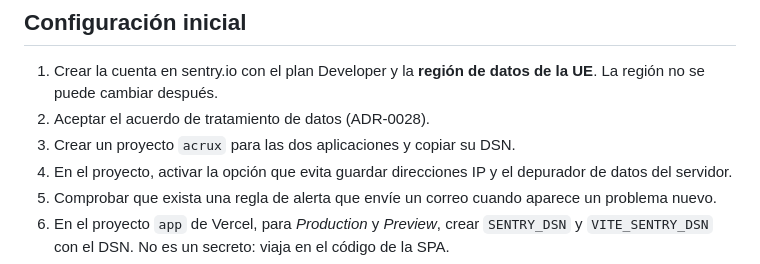
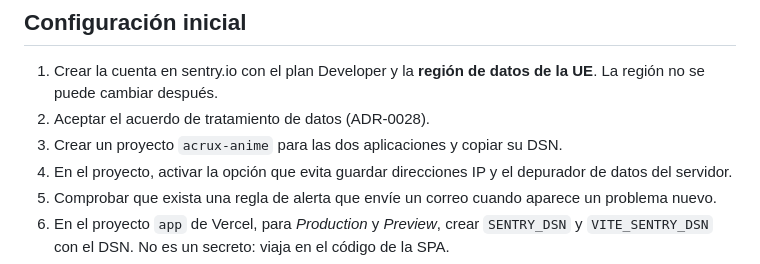
Before and after one commit to Juargo/Acrux-Anime, a Markdown page: docs/runbooks/errores.md, the part around the change. Drawn GitHub-style.

Commit message:
docs: ajustar el nombre del proyecto de Sentry en el runbook

```diff
--- a/docs/runbooks/errores.md
+++ b/docs/runbooks/errores.md
@@ -13,7 +13,7 @@ La SPA y la API envían a Sentry los errores inesperados (ADR-0030). Los errores
 
 1. Crear la cuenta en sentry.io con el plan Developer y la **región de datos de la UE**. La región no se puede cambiar después.
 2. Aceptar el acuerdo de tratamiento de datos (ADR-0028).
-3. Crear un proyecto `acrux` para las dos aplicaciones y copiar su DSN.
+3. Crear un proyecto `acrux-anime` para las dos aplicaciones y copiar su DSN.
 4. En el proyecto, activar la opción que evita guardar direcciones IP y el depurador de datos del servidor.
 5. Comprobar que exista una regla de alerta que envíe un correo cuando aparece un problema nuevo.
 6. En el proyecto `app` de Vercel, para *Production* y *Preview*, crear `SENTRY_DSN` y `VITE_SENTRY_DSN` con el DSN. No es un secreto: viaja en el código de la SPA.
```
